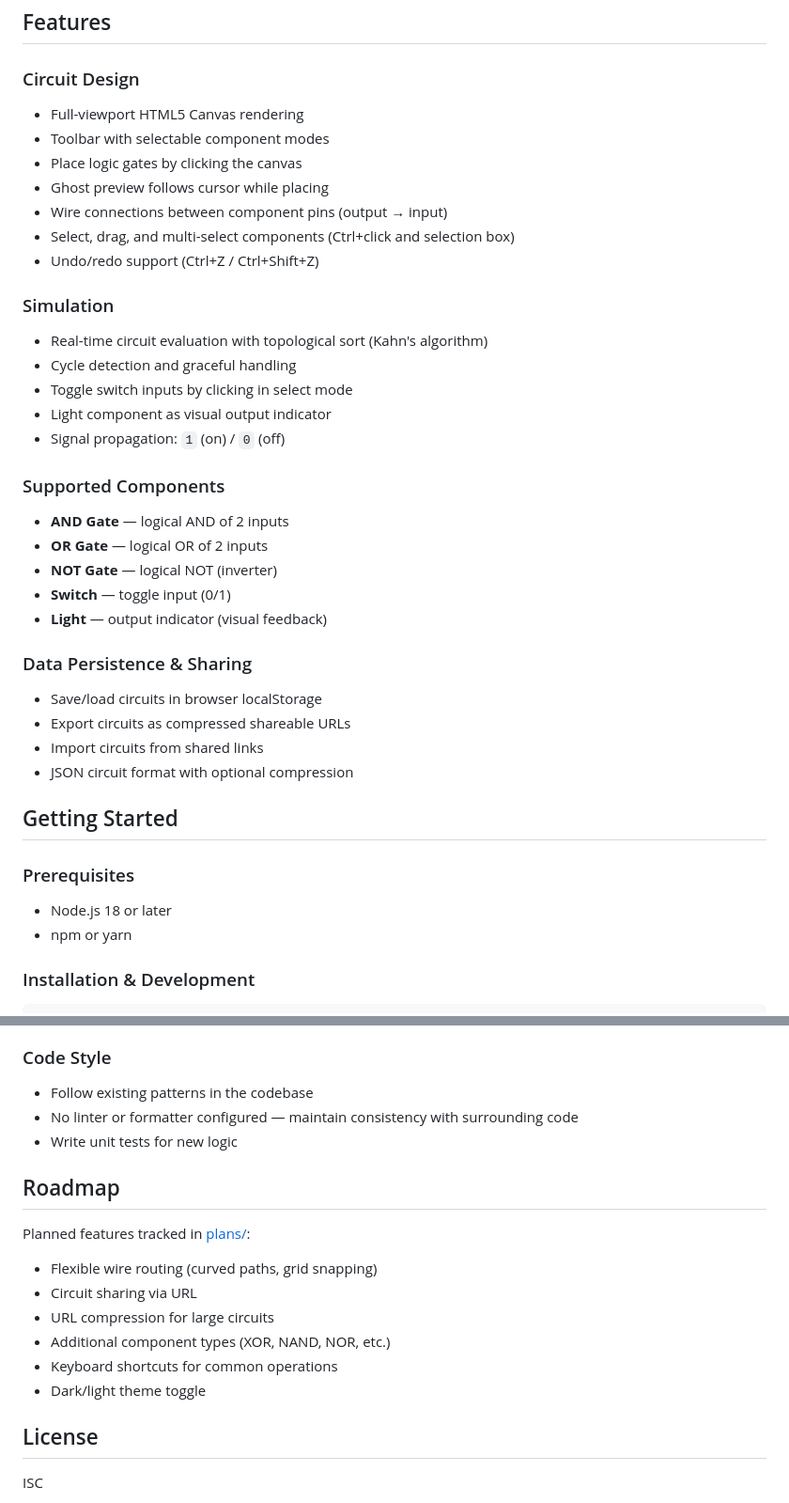
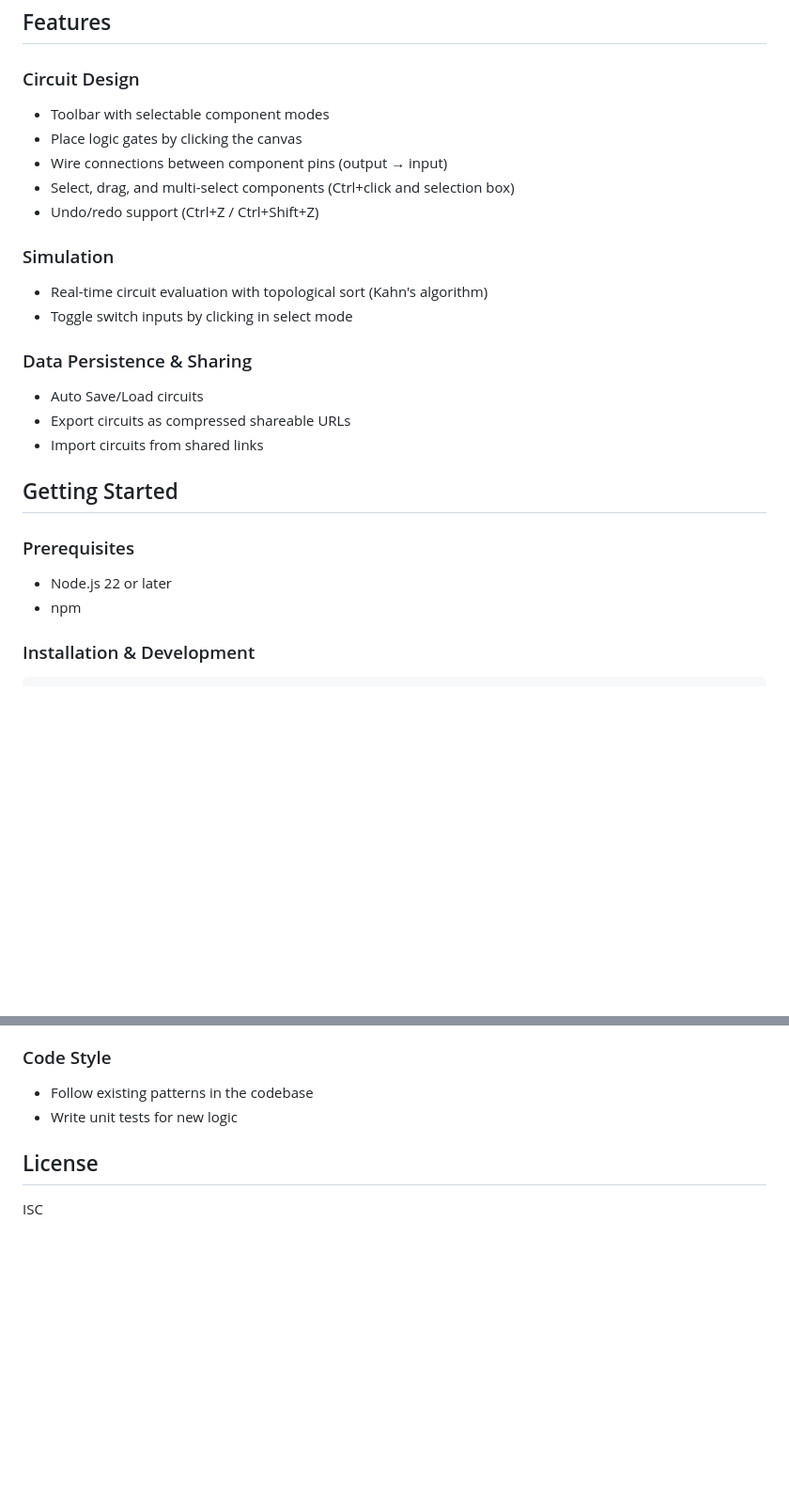
Before and after one commit to leeovictor/logic-gate-sim, a Markdown page: README.md, 2 parts joined by grey strips. Shown at 94% size. Drawn GitHub-style; blank space fills up the shorter version.

Commit message:
Revise README with feature updates and cleanup
Updated features, prerequisites, and installation instructions in README.md. Removed roadmap section and adjusted supported components.

```diff
--- a/README.md
+++ b/README.md
@@ -10,39 +10,26 @@ A browser-based digital logic circuit editor and simulator built with TypeScript
 ## Features
 
 ### Circuit Design
-- Full-viewport HTML5 Canvas rendering
 - Toolbar with selectable component modes
 - Place logic gates by clicking the canvas
-- Ghost preview follows cursor while placing
 - Wire connections between component pins (output → input)
 - Select, drag, and multi-select components (Ctrl+click and selection box)
 - Undo/redo support (Ctrl+Z / Ctrl+Shift+Z)
 
 ### Simulation
 - Real-time circuit evaluation with topological sort (Kahn's algorithm)
-- Cycle detection and graceful handling
 - Toggle switch inputs by clicking in select mode
-- Light component as visual output indicator
-- Signal propagation: `1` (on) / `0` (off)
-
-### Supported Components
-- **AND Gate** — logical AND of 2 inputs
-- **OR Gate** — logical OR of 2 inputs
-- **NOT Gate** — logical NOT (inverter)
-- **Switch** — toggle input (0/1)
-- **Light** — output indicator (visual feedback)
 
 ### Data Persistence & Sharing
-- Save/load circuits in browser localStorage
+- Auto Save/Load circuits
 - Export circuits as compressed shareable URLs
 - Import circuits from shared links
-- JSON circuit format with optional compression
 
 ## Getting Started
 
 ### Prerequisites
-- Node.js 18 or later
-- npm or yarn
+- Node.js 22 or later
+- npm
 
 ### Installation & Development
 
@@ -213,18 +200,7 @@ Test files use [Vitest](https://vitest.dev/) and mock the Canvas 2D context with
 ### Code Style
 
 - Follow existing patterns in the codebase
-- No linter or formatter configured — maintain consistency with surrounding code
 - Write unit tests for new logic
-
-## Roadmap
-
-Planned features tracked in [plans/](plans/):
-- Flexible wire routing (curved paths, grid snapping)
-- Circuit sharing via URL
-- URL compression for large circuits
-- Additional component types (XOR, NAND, NOR, etc.)
-- Keyboard shortcuts for common operations
-- Dark/light theme toggle
 
 ## License
 
```
